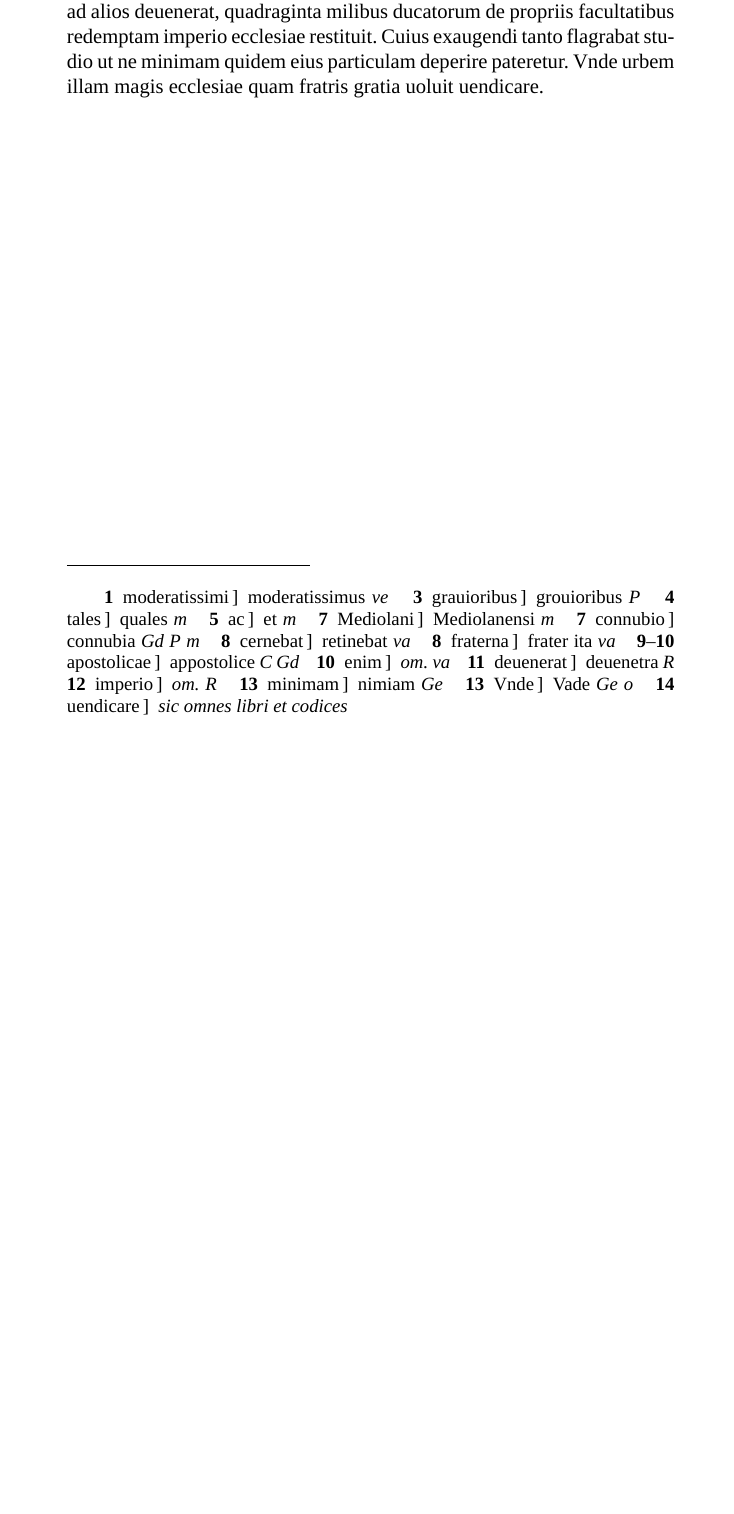
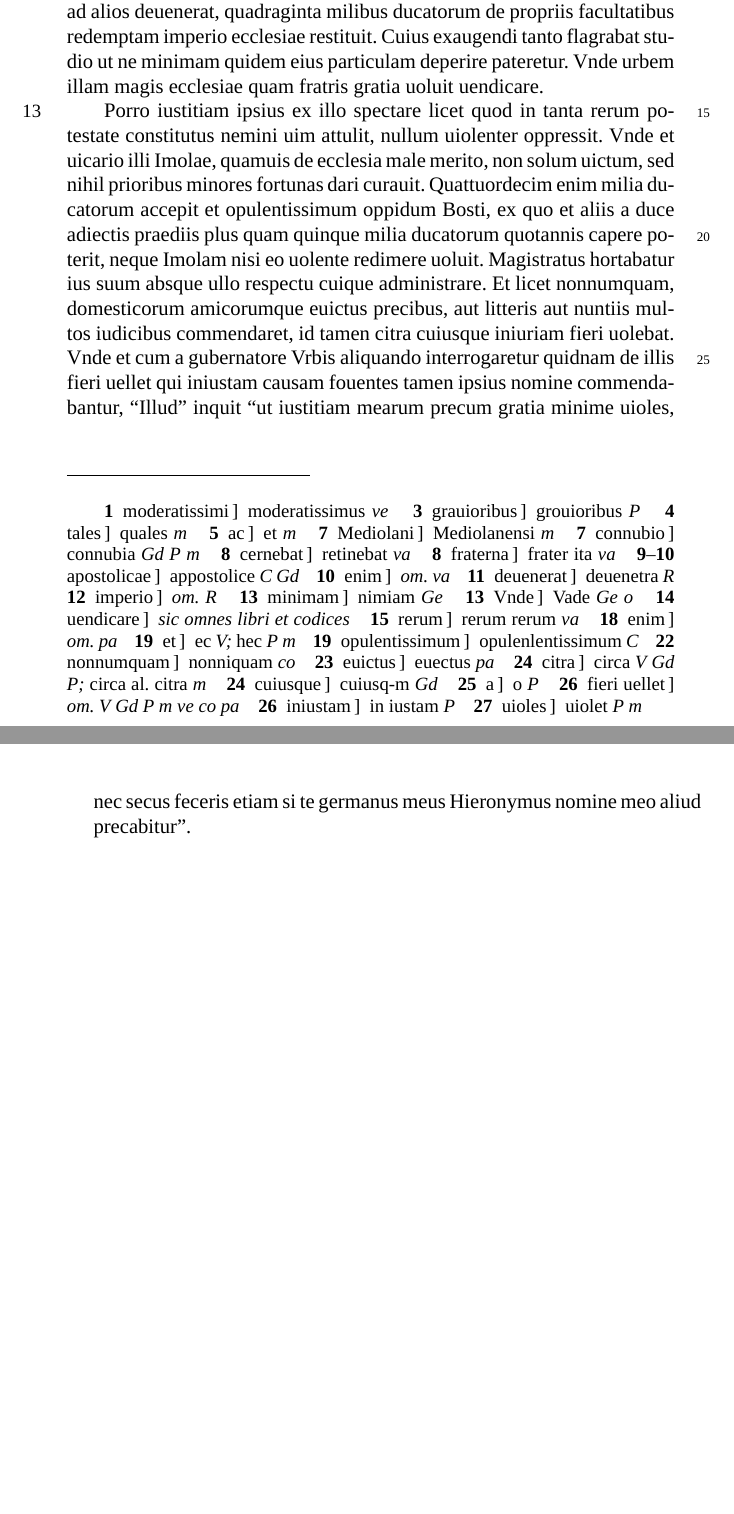
Before and after one commit to nevenjovanovic/modruski-temrezah, a LaTeX document (latex-edition/modruski-riario.tex): part of page 11 of 17 before the commit and two parts of pages 11 and 12 of 18 after it, the two joined at a grey line, cut so that both start at the same text, the shorter picture padded with empty space. Compiled offline with XeLaTeX; a missing font is replaced by an installed copy or a similar font.

Commit message:
Priredi dalje kritičko izdanje

```diff
--- a/latex-edition/modruski-riario.tex
+++ b/latex-edition/modruski-riario.tex
@@ -202,6 +202,8 @@ Tanta\ledsidenote{11} uero animi moderatione erat ut irasceretur perraro, iratus
 
 Cibi\ledsidenote{12} uinique \edtext{moderatissimi}{\Afootnote{moderatissimus \textit{ve}}}, somnolentiae nullius, immo uero peruigil et qui multis quotidie horis auroram solitus esset praeoccupare; quod totum tempus usque ad solis exortum \edtext{grauioribus}{\Afootnote{grouioribus \textit{P}}} reipublicae cogitationibus impendere consueuerat, quae \edtext{tales}{\Afootnote{quales \textit{m}}} menti eius assidue obuersabantur quales mortalium animis uix illabi posse putares. In cognatos \edtext{ac}{\Afootnote{et \textit{m}}} necessarios nequaquam prodigus, immo uero maxime parcus, excepto hoc piissimo fratre comite Hieronymo; quem quoniam ab inclito duce \edtext{Mediolani}{\Afootnote{Mediolanensi \textit{m}}} \edtext{connubio}{\Afootnote{connubia \textit{Gd P m}}} filiae dignatum \edtext{cernebat}{\Afootnote{retinebat \textit{va}}}, uoluit \edtext{fraterna}{\Afootnote{frater ita \textit{va}}} munificentia illustrare. Qua in re tale temperamentum adhibuit ut id cum ingenti honore ac laude sedis \edtext{apostolicae}{\Afootnote{appostolice \textit{C Gd}}} contingeret. Vrbem \edtext{enim}{\Afootnote{\textit{om. va}}} Imolam, quae iam praefecti eius culpa ad alios \edtext{deuenerat}{\Afootnote{deuenetra \textit{R}}}, quadraginta milibus ducatorum de propriis facultatibus redemptam \edtext{imperio}{\Afootnote{\textit{om. R}}} ecclesiae restituit. Cuius exaugendi tanto flagrabat studio ut ne \edtext{minimam}{\Afootnote{nimiam \textit{Ge}}} quidem eius particulam deperire pateretur. \edtext{Vnde}{\Afootnote{Vade \textit{Ge o}}} urbem illam magis ecclesiae quam fratris gratia uoluit \edtext{uendicare}{\Afootnote{\textit{sic omnes libri et codices}}}.
 
+Porro\ledsidenote{13} iustitiam ipsius ex illo spectare licet quod in tanta \edtext{rerum}{\Afootnote{rerum rerum \textit{va}}} potestate constitutus nemini uim attulit, nullum uiolenter oppressit. Vnde et uicario illi Imolae, quamuis de ecclesia male merito, non solum uictum, sed nihil prioribus minores fortunas dari curauit. Quattuordecim \edtext{enim}{\Afootnote{\textit{om. pa}}} milia ducatorum accepit \edtext{et}{\Afootnote{ec \textit{V;} hec \textit{P m}}} \edtext{opulentissimum}{\Afootnote{opulenlentissimum \textit{C}}} oppidum Bosti, ex quo et aliis a duce adiectis praediis plus quam quinque milia ducatorum quotannis capere poterit, neque Imolam nisi eo uolente redimere uoluit. Magistratus hortabatur ius suum absque ullo respectu cuique administrare. Et licet \edtext{nonnumquam}{\Afootnote{nonniquam \textit{co}}}, domesticorum amicorumque \edtext{euictus}{\Afootnote{euectus \textit{pa}}} precibus, aut litteris aut nuntiis multos iudicibus commendaret, id tamen \edtext{citra}{\Afootnote{circa \textit{V Gd P;} circa al. citra \textit{m}}} \edtext{cuiusque}{\Afootnote{cuiusq-m \textit{Gd}}} iniuriam fieri uolebat. Vnde et cum \edtext{a}{\Afootnote{o \textit{P}}} gubernatore Vrbis aliquando interrogaretur quidnam de illis \edtext{fieri uellet}{\Afootnote{\textit{om. V Gd P m ve co pa}}} qui \edtext{iniustam}{\Afootnote{in iustam \textit{P}}} causam fouentes tamen ipsius nomine commendabantur, ``Illud'' inquit ``ut iustitiam mearum precum gratia minime \edtext{uioles}{\Afootnote{uiolet \textit{P m}}}, nec secus feceris etiam si te germanus meus \edtext{Hieronymus}{\Afootnote{Hironimus \textit{P}}} nomine meo aliud precabitur''.
+
 \endnumbering
 
 \newpage
```
Also changed, not shown: latex-edition/modruski-riario-cisto.tex (+2 -0 lines).
